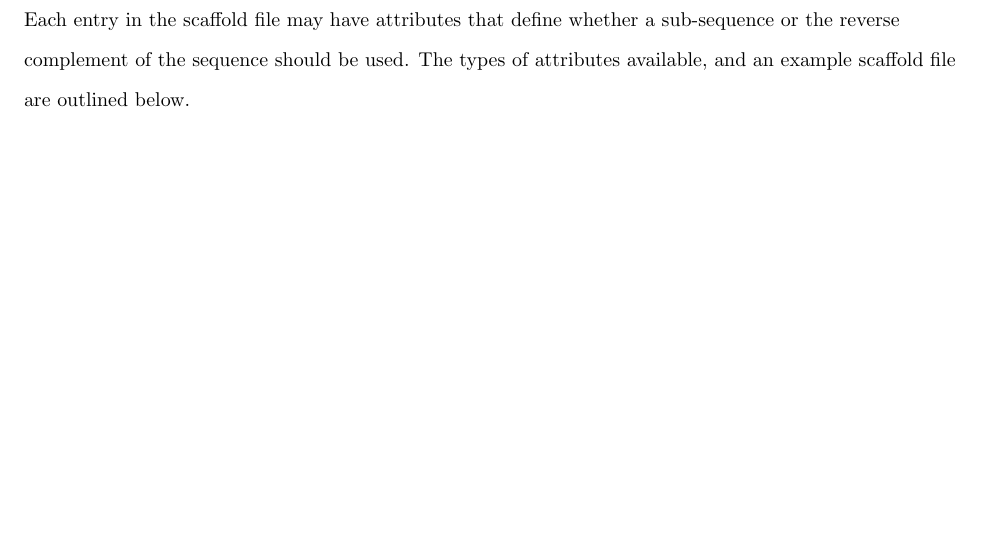
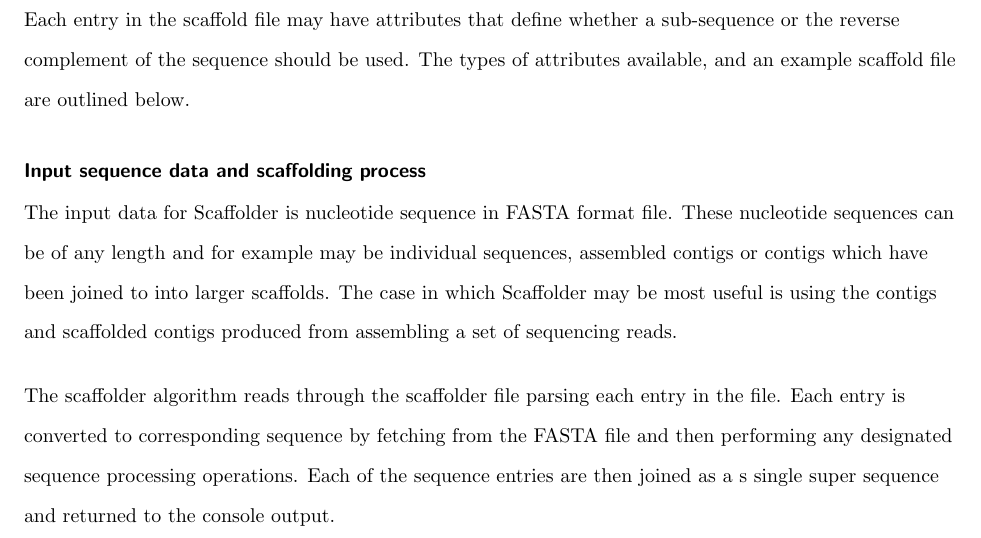
Before and after one commit to next-gs/scaffolder-manuscript, a LaTeX document (src/article.tex): part of page 8 of 17, cut so that both start at the same text, the shorter picture padded with empty space. Compiled offline with pdfLaTeX.

Commit message:
Add section on scaffolder input data and algorithm

```diff
--- a/src/article.tex
+++ b/src/article.tex
@@ -290,6 +290,21 @@ that define whether a sub-sequence or the reverse complement of the sequence
 should be used. The types of attributes available, and an example scaffold file
 are outlined below. \pb
 
+\subsection*{Input sequence data and scaffolding process} %{{{2
+
+The input data for Scaffolder is nucleotide sequence in FASTA format file.
+These nucleotide sequences can be of any length and for example may be
+individual sequences, assembled contigs or contigs which have been joined to
+into larger scaffolds. The case in which Scaffolder may be most useful is using
+the contigs and scaffolded contigs produced from assembling a set of sequencing
+reads. \pb
+
+The scaffolder algorithm reads through the scaffolder file parsing each entry
+in the file. Each entry is converted to corresponding sequence by fetching from
+the FASTA file and then performing any designated sequence processing
+operations. Each of the sequence entries are then joined as a s single super
+sequence and returned to the console output. \pb
+
 \clearpage
 
 \section*{Results} %{{{1
```
